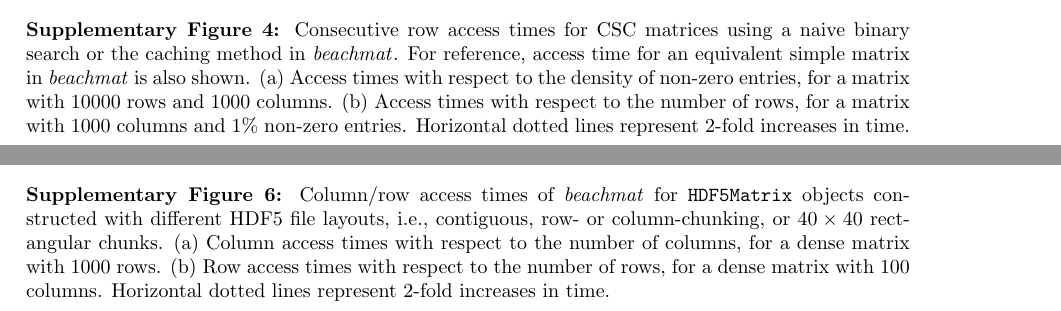
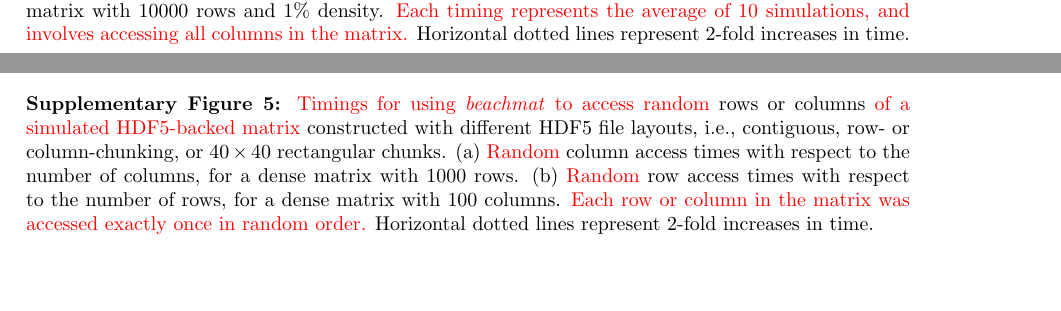
Before and after one commit to LTLA/MatrixEval2017, a LaTeX document (manuscript/additional.tex): two parts of pages 13 and 14 of 15 before the commit and two parts of pages 13 and 15 of 16 after it, joined at a grey line, cut at the place of the change, the shorter picture padded with empty space. Compiled offline with pdfLaTeX.

Commit message:
Cleaned up supplementary figures and captions.

```diff
--- a/manuscript/additional.tex
+++ b/manuscript/additional.tex
@@ -460,2 +461,3 @@ and 30 hours for the randomized PCA.
         (b) Row access time with respect to the number of rows, for a matrix with 1000 columns.
 %        Access was timed after computing the column/row sums to ensure iteration with each API.
+        \revised{Each timing represents the average of 10 simulations, and involves accessing the entirety of the matrix.}
@@ -490,30 +491,14 @@ and 30 hours for the randomized PCA.
         \includegraphics[width=\textwidth]{../simulations/timings/pics/sparse_col_ncol.pdf}
         \caption{}
     \end{subfigure}
-    \caption{Column access times for CSC matrices using \beachmat{} (sparse) or \textit{RcppArmadillo}, compared to an equivalent simple matrix with \beachmat{}.
+    \caption{\revised{Time required to access consecutive columns of simulated} CSC matrices using \beachmat{} \revised{or the \textit{RcppArmadillo} and \textit{RcppEigen} APIs}, compared to an equivalent \revised{dense} matrix with \beachmat{}.
+        \revised{Timings were also recorded for a copy-free column access method in \beachmat{}.}
         (a) Access times with respect to the density of non-zero entries as a percentage of all entries, for a matrix with 10000 rows and 1000 columns.
         (b) Access times with respect to the number of columns, for a matrix with 10000 rows and 1\% density.
+        \revised{Each timing represents the average of 10 simulations, and involves accessing all columns in the matrix.}
         Horizontal dotted lines represent 2-fold increases in time.
     }
     \label{fig:sparsecol}
-\end{figure}
-
-\begin{figure}[btp]
-    \begin{subfigure}[b]{0.49\textwidth}
-        \includegraphics[width=\textwidth]{../simulations/timings/pics/sparse_row_density.pdf}
-        \caption{}
-    \end{subfigure}
-    \begin{subfigure}[b]{0.49\textwidth}
-        \includegraphics[width=\textwidth]{../simulations/timings/pics/sparse_row_nrow.pdf}
-        \caption{}
-    \end{subfigure}
-    \caption{Consecutive row access times for CSC matrices using a naive binary search or the caching method in \beachmat{}.
-        For reference, access time for an equivalent simple matrix in \beachmat{} is also shown.
-        (a) Access times with respect to the density of non-zero entries, for a matrix with 10000 rows and 1000 columns.
-        (b) Access times with respect to the number of rows, for a matrix with 1000 columns and 1\% non-zero entries.
-        Horizontal dotted lines represent 2-fold increases in time.
-    }
-    \label{fig:sparserow}
 \end{figure}
 
 \begin{figure}[bt]
@@ -544,3 +529,2 @@ and 30 hours for the randomized PCA.
         \caption{}
     \end{subfigure}
-    \caption{Column/row access times of \beachmat{} for \code{HDF5Matrix} objects constructed with different HDF5 file layouts,
```
Also changed, not shown: manuscript/additional.tex (20 more changed lines).
